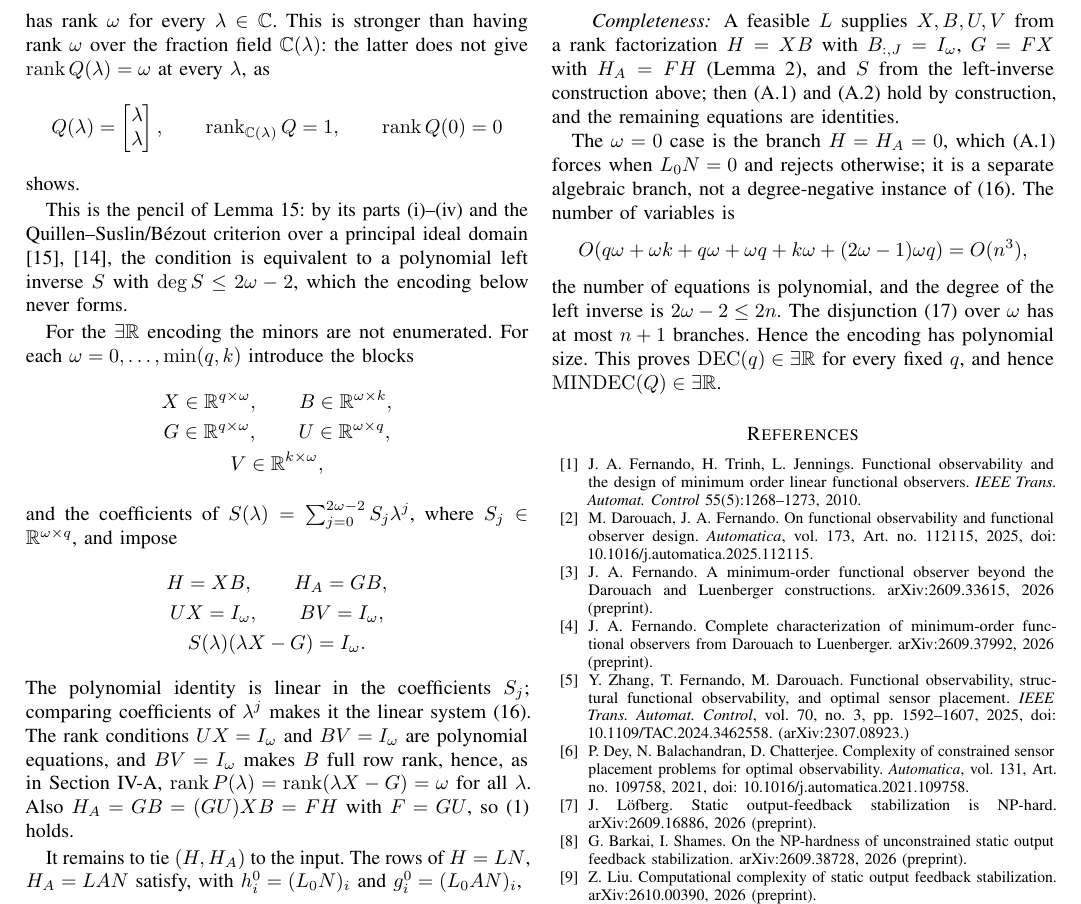
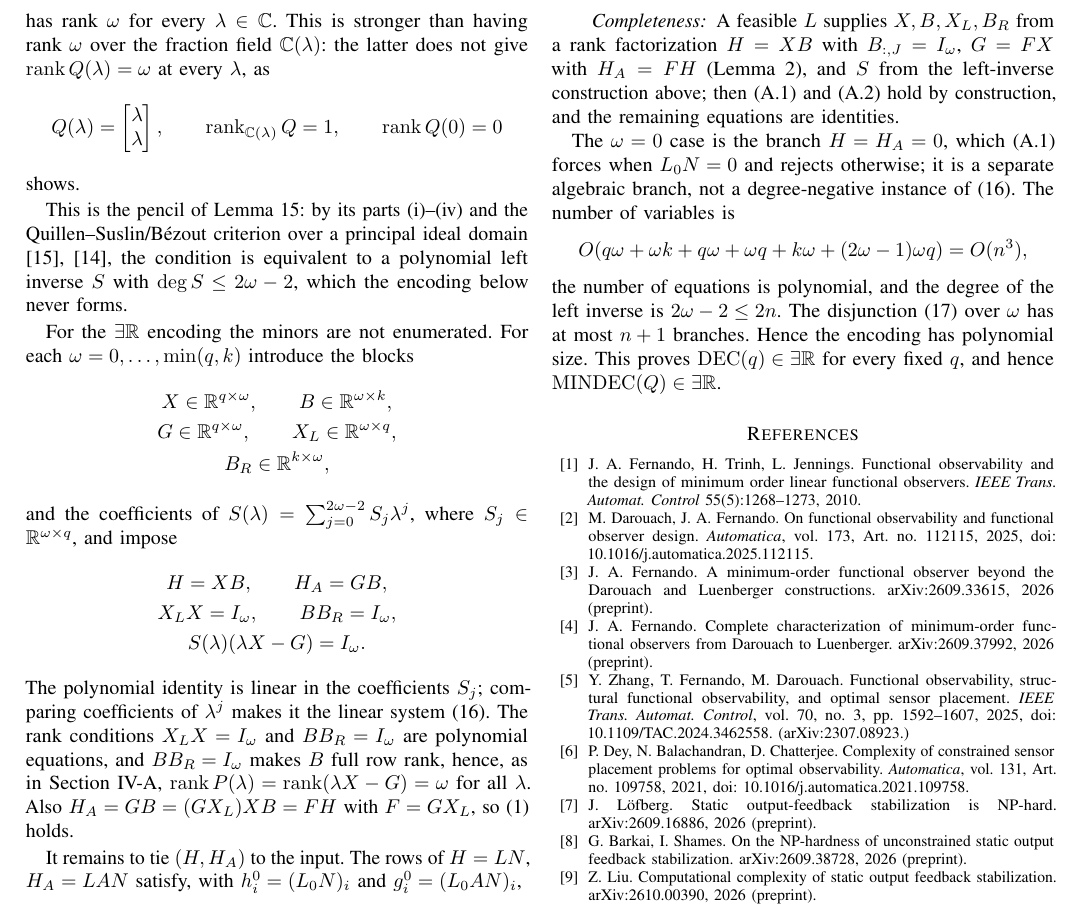
Before and after one commit to Zhengshuji/q1-functional-observer, a LaTeX paper (paper/paper_I_dec.tex): part of page 14 of 14, cut so that both start at the same text. Compiled offline with pdfLaTeX.

Commit message:
paper: rename the encoding's U,V to X_L,B_R (notation clash with the projection U)

```diff
--- a/paper/paper_I_dec.tex
+++ b/paper/paper_I_dec.tex
@@ -1706,19 +1706,19 @@ For the $\exists\mathbb R$ encoding the minors are not enumerated. For each $\om
 \begin{equation*}
 \begin{gathered}
 X\in\mathbb R^{q\times\omega},\qquad B\in\mathbb R^{\omega\times k},\\
-G\in\mathbb R^{q\times\omega},\qquad U\in\mathbb R^{\omega\times q},\\
-V\in\mathbb R^{k\times\omega},
+G\in\mathbb R^{q\times\omega},\qquad X_L\in\mathbb R^{\omega\times q},\\
+B_R\in\mathbb R^{k\times\omega},
 \end{gathered}
 \end{equation*}
 and the coefficients of $S(\lambda)=\sum_{j=0}^{2\omega-2}S_j\lambda^j$, where $S_j\in\mathbb R^{\omega\times q}$, and impose
 \begin{equation*}
 \begin{gathered}
 H=XB,\qquad H_A=GB,\\
-UX=I_\omega,\qquad BV=I_\omega,\\
+X_LX=I_\omega,\qquad BB_R=I_\omega,\\
 S(\lambda)(\lambda X-G)=I_\omega .
 \end{gathered}
 \end{equation*}
-The polynomial identity is linear in the coefficients $S_j$; comparing coefficients of $\lambda^j$ makes it the linear system \eqref{eq:R0}. The rank conditions $UX=I_\omega$ and $BV=I_\omega$ are polynomial equations, and $BV=I_\omega$ makes $B$ full row rank, hence, as in Section~\ref{sec:spectral}, $\operatorname{rank}P(\lambda)=\operatorname{rank}(\lambda X-G)=\omega$ for all $\lambda$. Also $H_A=GB=(GU)XB=FH$ with $F=GU$, so \eqref{eq:5a} holds.
+The polynomial identity is linear in the coefficients $S_j$; comparing coefficients of $\lambda^j$ makes it the linear system \eqref{eq:R0}. The rank conditions $X_LX=I_\omega$ and $BB_R=I_\omega$ are polynomial equations, and $BB_R=I_\omega$ makes $B$ full row rank, hence, as in Section~\ref{sec:spectral}, $\operatorname{rank}P(\lambda)=\operatorname{rank}(\lambda X-G)=\omega$ for all $\lambda$. Also $H_A=GB=(GX_L)XB=FH$ with $F=GX_L$, so \eqref{eq:5a} holds.
 
 It remains to tie $(H,H_A)$ to the input. The rows of $H=LN$, $H_A=LAN$ satisfy, with $h_i^0=(L_0N)_i$ and $g_i^0=(L_0AN)_i$,
 \begin{equation}
@@ -1740,6 +1740,6 @@ Suppose the system has a solution. Set $L$ with first $r_0$ rows $L_0$ and, for
 
 \paragraph*{Completeness}
-A feasible $L$ supplies $X,B,U,V$ from a rank factorization $H=XB$ with $B_{:,J}=I_\omega$, $G=FX$ with $H_A=FH$ (Lemma~\ref{lem:compression}), and $S$ from the left-inverse construction above; then \eqref{eq:B1} and \eqref{eq:B2} hold by construction, and the remaining equations are identities.
+A feasible $L$ supplies $X,B,X_L,B_R$ from a rank factorization $H=XB$ with $B_{:,J}=I_\omega$, $G=FX$ with $H_A=FH$ (Lemma~\ref{lem:compression}), and $S$ from the left-inverse construction above; then \eqref{eq:B1} and \eqref{eq:B2} hold by construction, and the remaining equations are identities.
 
 The $\omega=0$ case is the branch $H=H_A=0$, which \eqref{eq:B1} forces when $L_0N=0$ and rejects otherwise; it is a separate algebraic branch, not a degree-negative instance of \eqref{eq:R0}. The number of variables is
 \begin{equation*}
```
Also changed, not shown: paper/paper_I_dec.pdf, paper/paper_I_dec.tex (2 more changed lines).
